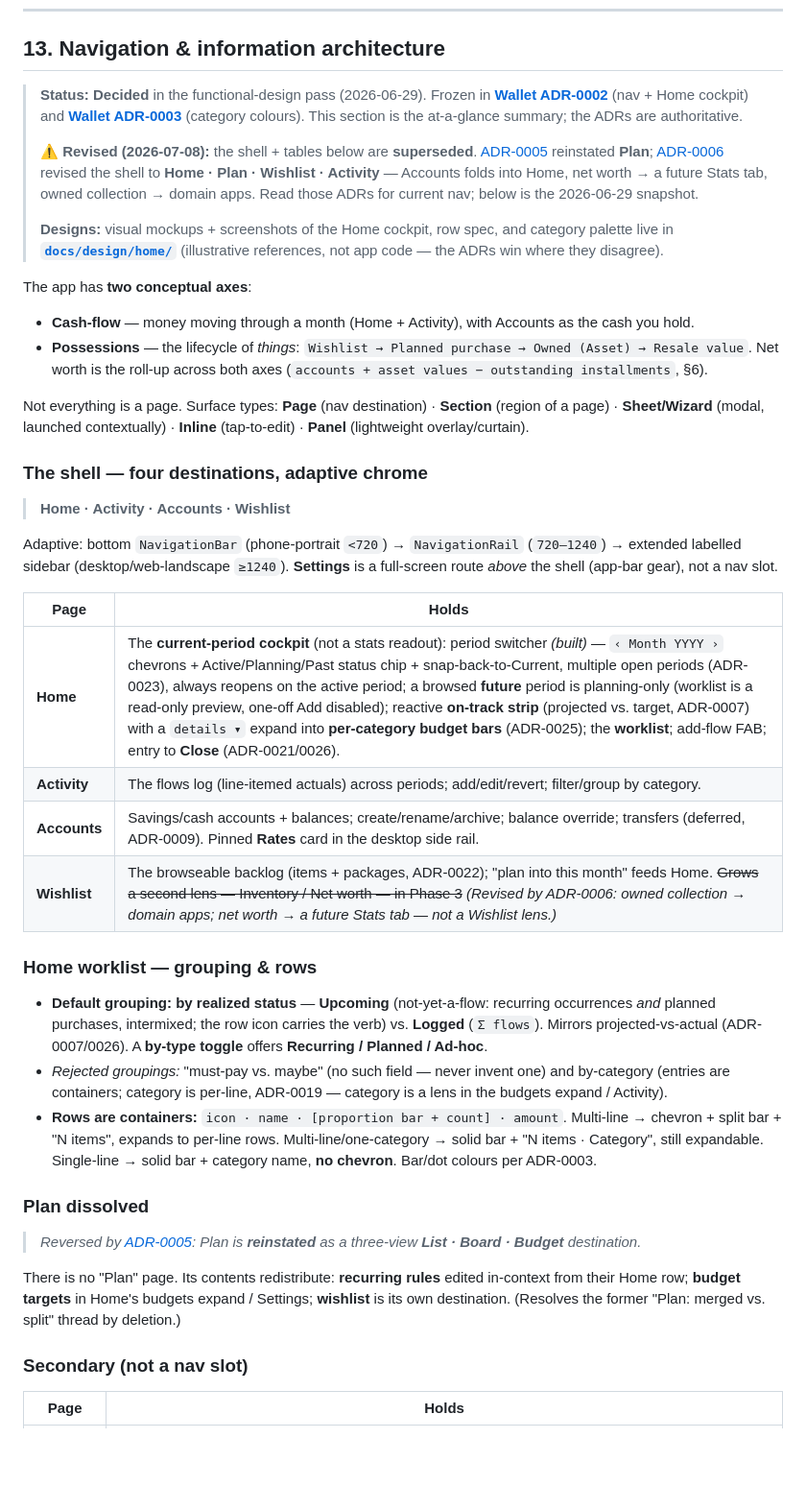
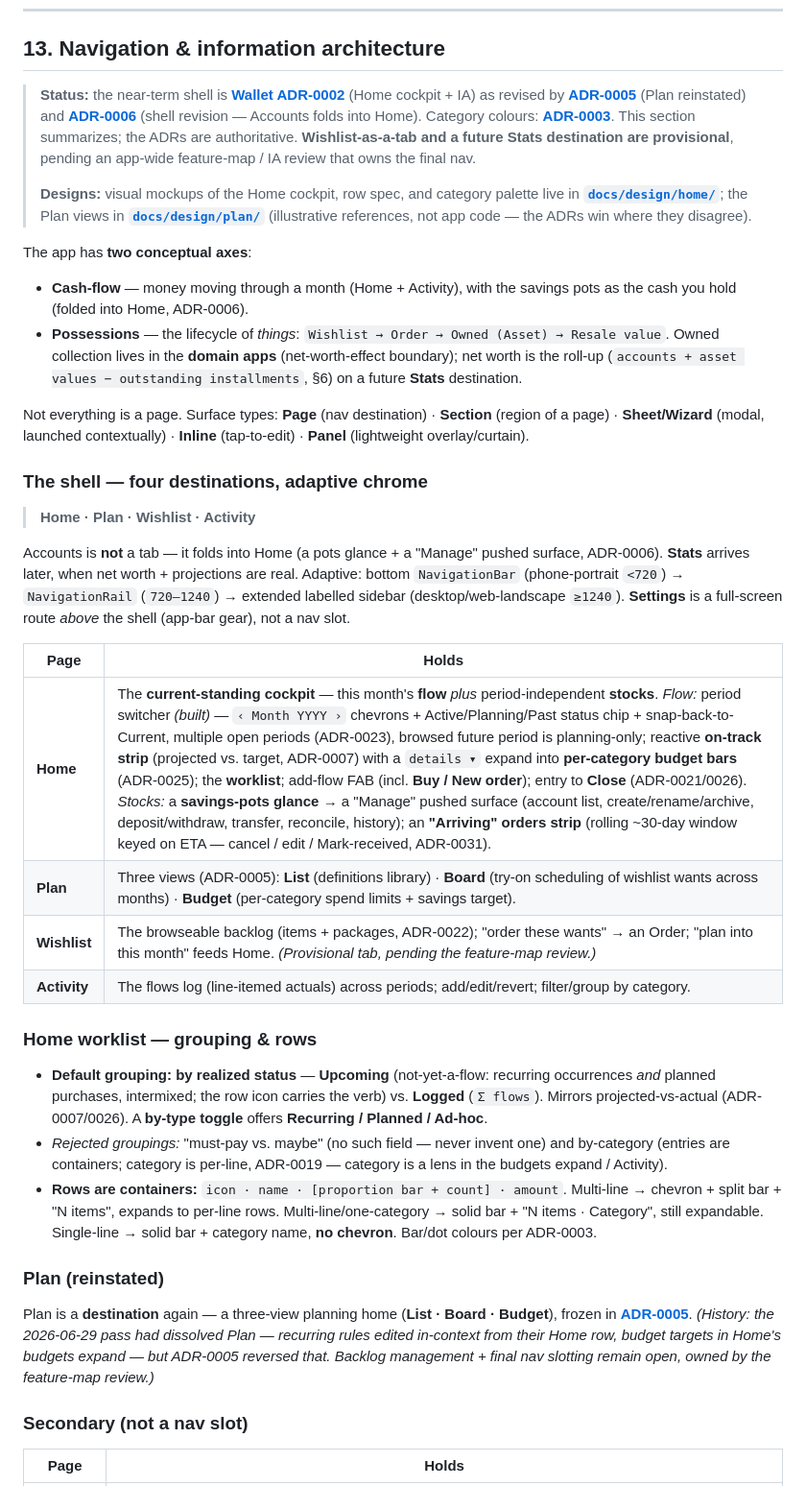
Before and after one commit to Pupp3t33r/LifeOS, a Markdown page: apps/wallet/PLAN.md, the part around one of its changes. Shown at 96% size. GitHub-like rendering; blank space fills up the shorter version.

```diff
--- a/apps/wallet/PLAN.md
+++ b/apps/wallet/PLAN.md
@@ -280,30 +279,28 @@ This session **resolved flow-list item 4 (Budgets)** and the two big deferred to
 
 ## 13. Navigation & information architecture
 
-> **Status:** **Decided** in the functional-design pass (2026-06-29). Frozen in **[Wallet ADR-0002](./docs/adr/0002-navigation-and-information-architecture.md)** (nav + Home cockpit) and **[Wallet ADR-0003](./docs/adr/0003-category-colour-system.md)** (category colours). This section is the at-a-glance summary; the ADRs are authoritative.
+> **Status:** the near-term shell is **[Wallet ADR-0002](./docs/adr/0002-navigation-and-information-architecture.md)** (Home cockpit + IA) as revised by **[ADR-0005](./docs/adr/0005-plan-destination-and-planning-views.md)** (Plan reinstated) and **[ADR-0006](./docs/adr/0006-acquisition-flow-placement-and-nav-shell-revision.md)** (shell revision — Accounts folds into Home). Category colours: **[ADR-0003](./docs/adr/0003-category-colour-system.md)**. This section summarizes; the ADRs are authoritative. **Wishlist-as-a-tab and a future Stats destination are provisional**, pending an app-wide feature-map / IA review that owns the final nav.
 >
-> **⚠️ Revised (2026-07-08):** the shell + tables below are **superseded**. [ADR-0005](./docs/adr/0005-plan-destination-and-planning-views.md) reinstated **Plan**; [ADR-0006](./docs/adr/0006-acquisition-flow-placement-and-nav-shell-revision.md) revised the shell to **Home · Plan · Wishlist · Activity** — Accounts folds into Home, net worth → a future Stats tab, owned collection → domain apps. Read those ADRs for current nav; below is the 2026-06-29 snapshot.
->
-> **Designs:** visual mockups + screenshots of the Home cockpit, row spec, and category palette live in **[`docs/design/home/`](./docs/design/home/)** (illustrative references, not app code — the ADRs win where they disagree).
+> **Designs:** visual mockups of the Home cockpit, row spec, and category palette live in **[`docs/design/home/`](./docs/design/home/)**; the Plan views in **[`docs/design/plan/`](./docs/design/plan/)** (illustrative references, not app code — the ADRs win where they disagree).
 
 The app has **two conceptual axes**:
-- **Cash-flow** — money moving through a month (Home + Activity), with Accounts as the cash you hold.
-- **Possessions** — the lifecycle of *things*: `Wishlist → Planned purchase → Owned (Asset) → Resale value`. Net worth is the roll-up across both axes (`accounts + asset values − outstanding installments`, §6).
+- **Cash-flow** — money moving through a month (Home + Activity), with the savings pots as the cash you hold (folded into Home, ADR-0006).
+- **Possessions** — the lifecycle of *things*: `Wishlist → Order → Owned (Asset) → Resale value`. Owned collection lives in the **domain apps** (net-worth-effect boundary); net worth is the roll-up (`accounts + asset values − outstanding installments`, §6) on a future **Stats** destination.
 
 Not everything is a page. Surface types: **Page** (nav destination) · **Section** (region of a page) · **Sheet/Wizard** (modal, launched contextually) · **Inline** (tap-to-edit) · **Panel** (lightweight overlay/curtain).
 
 ### The shell — four destinations, adaptive chrome
 
-> **Home · Activity · Accounts · Wishlist**
+> **Home · Plan · Wishlist · Activity**
 
-Adaptive: bottom `NavigationBar` (phone-portrait `<720`) → `NavigationRail` (`720–1240`) → extended labelled sidebar (desktop/web-landscape `≥1240`). **Settings** is a full-screen route *above* the shell (app-bar gear), not a nav slot.
+Accounts is **not** a tab — it folds into Home (a pots glance + a "Manage" pushed surface, ADR-0006). **Stats** arrives later, when net worth + projections are real. Adaptive: bottom `NavigationBar` (phone-portrait `<720`) → `NavigationRail` (`720–1240`) → extended labelled sidebar (desktop/web-landscape `≥1240`). **Settings** is a full-screen route *above* the shell (app-bar gear), not a nav slot.
 
 | Page | Holds |
 |---|---|
-| **Home** | The **current-period cockpit** (not a stats readout): period switcher *(built)* — `‹ Month YYYY ›` chevrons + Active/Planning/Past status chip + snap-back-to-Current, multiple open periods (ADR-0023), always reopens on the active period; a browsed **future** period is planning-only (worklist is a read-only preview, one-off Add disabled); reactive **on-track strip** (projected vs. target, ADR-0007) with a `details ▾` expand into **per-category budget bars** (ADR-0025); the **worklist**; add-flow FAB; entry to **Close** (ADR-0021/0026). |
+| **Home** | The **current-standing cockpit** — this month's **flow** *plus* period-independent **stocks**. *Flow:* period switcher *(built)* — `‹ Month YYYY ›` chevrons + Active/Planning/Past status chip + snap-back-to-Current, multiple open periods (ADR-0023), browsed future period is planning-only; reactive **on-track strip** (projected vs. target, ADR-0007) with a `details ▾` expand into **per-category budget bars** (ADR-0025); the **worklist**; add-flow FAB (incl. **Buy / New order**); entry to **Close** (ADR-0021/0026). *Stocks:* a **savings-pots glance** → a "Manage" pushed surface (account list, create/rename/archive, deposit/withdraw, transfer, reconcile, history); an **"Arriving" orders strip** (rolling ~30-day window keyed on ETA — cancel / edit / Mark-received, ADR-0031). |
+| **Plan** | Three views (ADR-0005): **List** (definitions library) · **Board** (try-on scheduling of wishlist wants across months) · **Budget** (per-category spend limits + savings target). |
+| **Wishlist** | The browseable backlog (items + packages, ADR-0022); "order these wants" → an Order; "plan into this month" feeds Home. *(Provisional tab, pending the feature-map review.)* |
 | **Activity** | The flows log (line-itemed actuals) across periods; add/edit/revert; filter/group by category. |
-| **Accounts** | Savings/cash accounts + balances; create/rename/archive; balance override; transfers (deferred, ADR-0009). Pinned **Rates** card in the desktop side rail. |
-| **Wishlist** | The browseable backlog (items + packages, ADR-0022); "plan into this month" feeds Home. ~~Grows a second lens — Inventory / Net worth — in Phase 3~~ _(Revised by ADR-0006: owned collection → domain apps; net worth → a future Stats tab — not a Wishlist lens.)_ |
 
 ### Home worklist — grouping & rows
 
@@ -311,11 +308,9 @@ Adaptive: bottom `NavigationBar` (phone-portrait `<720`) → `NavigationRail` (`
 - *Rejected groupings:* "must-pay vs. maybe" (no such field — never invent one) and by-category (entries are containers; category is per-line, ADR-0019 — category is a lens in the budgets expand / Activity).
 - **Rows are containers:** `icon · name · [proportion bar + count] · amount`. Multi-line → chevron + split bar + "N items", expands to per-line rows. Multi-line/one-category → solid bar + "N items · Category", still expandable. Single-line → solid bar + category name, **no chevron**. Bar/dot colours per ADR-0003.
 
-### Plan dissolved
+### Plan (reinstated)
 
-> *Reversed by [ADR-0005](./docs/adr/0005-plan-destination-and-planning-views.md): Plan is **reinstated** as a three-view **List · Board · Budget** destination.*
-
-There is no "Plan" page. Its contents redistribute: **recurring rules** edited in-context from their Home row; **budget targets** in Home's budgets expand / Settings; **wishlist** is its own destination. (Resolves the former "Plan: merged vs. split" thread by deletion.)
+Plan is a **destination** again — a three-view planning home (**List · Board · Budget**), frozen in **[ADR-0005](./docs/adr/0005-plan-destination-and-planning-views.md)**. *(History: the 2026-06-29 pass had dissolved Plan — recurring rules edited in-context from their Home row, budget targets in Home's budgets expand — but ADR-0005 reversed that. Backlog *management* + final nav slotting remain open, owned by the feature-map review.)*
 
 ### Secondary (not a nav slot)
 
```
Also changed, not shown: other parts of apps/wallet/PLAN.md (+30 -31 lines).
